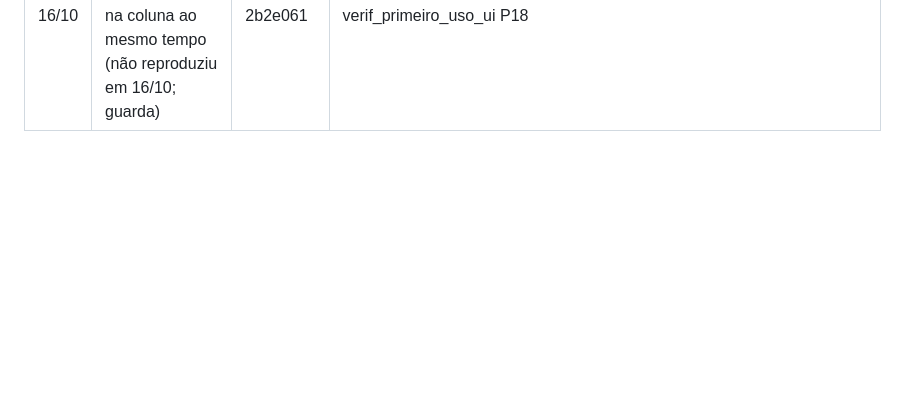
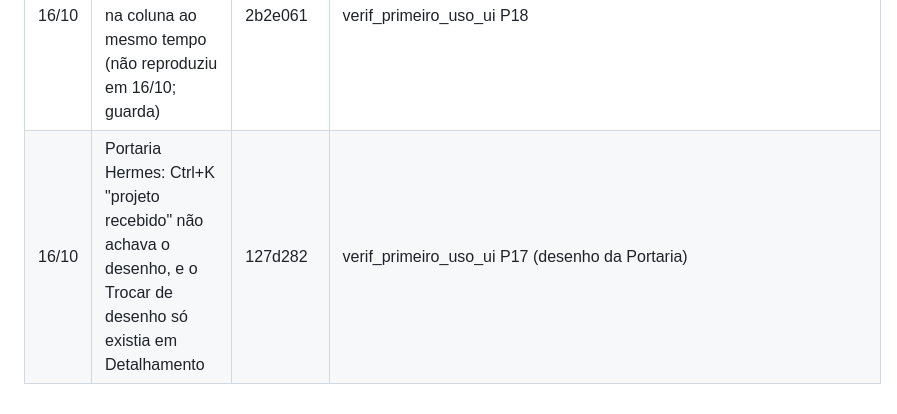
Before and after one commit to elieberduarte/metalica, a Markdown page: sistema/testes/REGRESSOES.md, the part around the change. GitHub-like rendering; blank space fills up the shorter version.

Commit message:
REGRESSOES: | 16/10 | Portaria Hermes: Ctrl+K "projeto recebido" não ac… (127d282)
Co-Authored-By: Claude Opus 5.5 <noreply@anthropic.com>

```diff
--- a/sistema/testes/REGRESSOES.md
+++ b/sistema/testes/REGRESSOES.md
@@ -117,3 +117,4 @@ Achados dos testes de primeiro uso (`Projeto/BRIEFINGS/Briefing-primeiro-uso*.md
 | 16/10 | Portaria Hermes: 1.874 kg no "Estrutura lançada" × 1.886,1 kg na lista × 1,9 t no 3D; "Ue 250… · 0 barras"; "a barra veio sem o furo no IFC" num modelo lançado | 45bd45d | test_regressoes_primeiro_uso TestPesoDoLancamentoIgualALista; verif_primeiro_uso_ui P23 |
 | 16/10 | Portaria Hermes: zoom da roda do CAD fixo em 1,15× (16 roladas até ler os textos) e o x/y do rodapé parado no zoom | 882b03f | verif_primeiro_uso_ui P15 |
 | 16/10 | Portaria Hermes: ferramentas na faixa de cima e na coluna ao mesmo tempo (não reproduziu em 16/10; guarda) | 2b2e061 | verif_primeiro_uso_ui P18 |
+| 16/10 | Portaria Hermes: Ctrl+K "projeto recebido" não achava o desenho, e o Trocar de desenho só existia em Detalhamento | 127d282 | verif_primeiro_uso_ui P17 (desenho da Portaria) |
```
